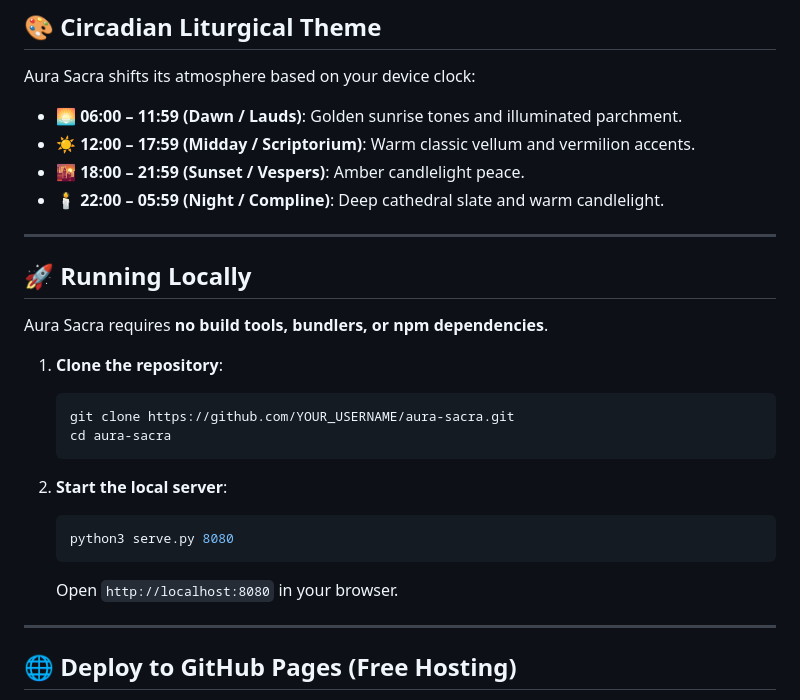
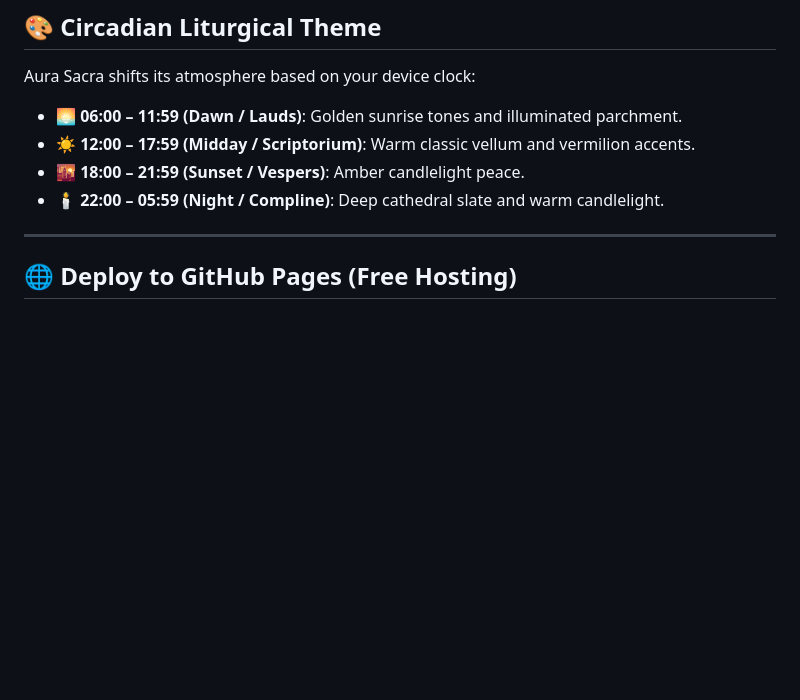
Before and after one commit to AQUILtheeagle/AURAsacra, a Markdown page: README.md, the part around the change. Rendered like a GitHub page; blank space fills up the shorter version.

Commit message:
Remove local running instructions from README
Removed local running instructions from README.

````diff
--- a/README.md
+++ b/README.md
@@ -68,23 +68,6 @@ Aura Sacra shifts its atmosphere based on your device clock:
 
 ---
 
-## 🚀 Running Locally
-
-Aura Sacra requires **no build tools, bundlers, or npm dependencies**.
-
-1. **Clone the repository**:
-   ```bash
-   git clone https://github.com/YOUR_USERNAME/aura-sacra.git
-   cd aura-sacra
-   ```
-
-2. **Start the local server**:
-   ```bash
-   python3 serve.py 8080
-   ```
-   Open `http://localhost:8080` in your browser.
-
----
 
 ## 🌐 Deploy to GitHub Pages (Free Hosting)
 
````
